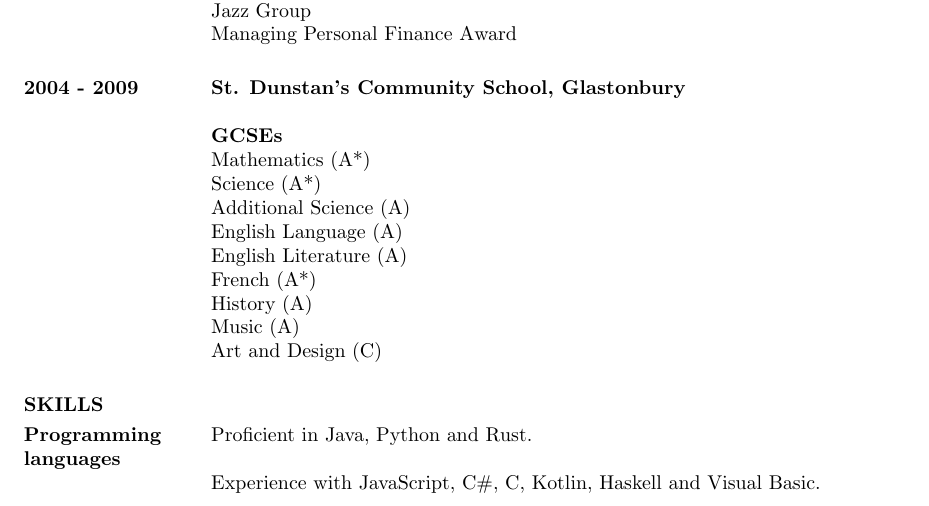
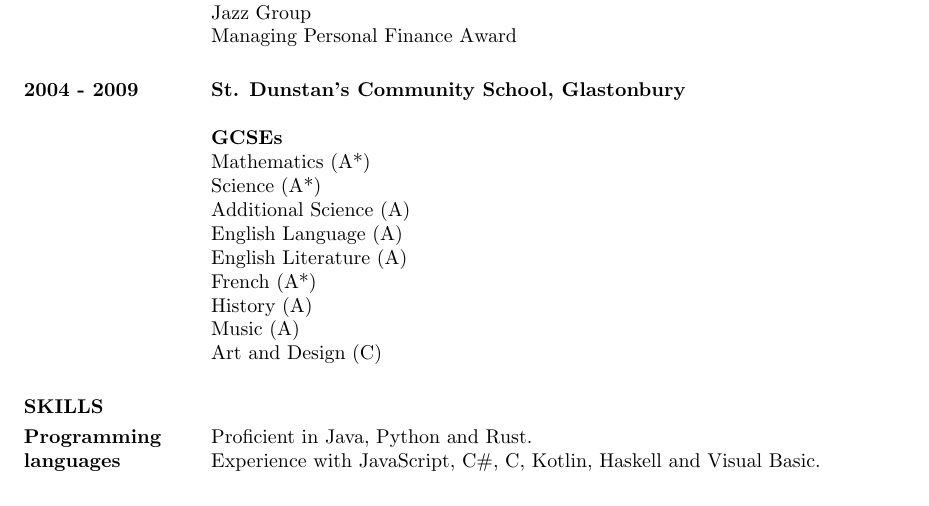
Before and after one commit to aelred/cv.ael.red, a LaTeX CV (cv_felix_chapman.tex): part of page 2 of 3, cut so that both start at the same text. Compiled offline with pdfLaTeX.

Commit message:
Squeeze language summaries together

```diff
--- a/cv_felix_chapman.tex
+++ b/cv_felix_chapman.tex
@@ -143,8 +143,7 @@ Art and Design (C)
 \section{SKILLS}
 
 \normalsize{\section{Programming languages}}
-Proficient in Java, Python and Rust.
-
+Proficient in Java, Python and Rust. \\
 Experience with JavaScript, C\#, C, Kotlin, Haskell and Visual Basic.
 
 \normalsize{\section{Technologies}}
```
